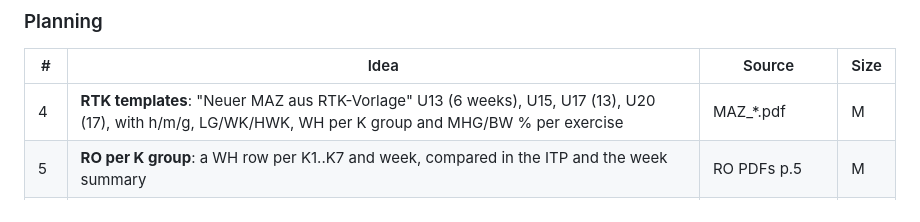
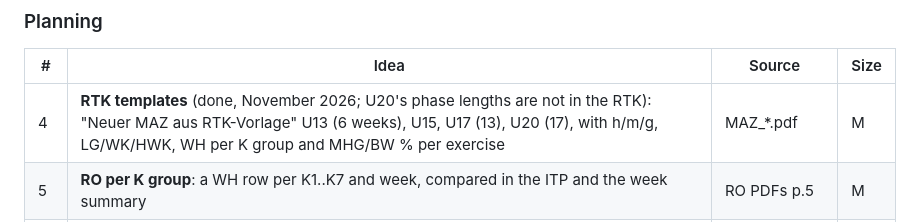
Before and after one commit to iam-peter/trainingsplaner, a Markdown page: docs/RESEARCH-IDA-RTK.md, the part around the change. Rendered like a GitHub page.

```diff
--- a/docs/RESEARCH-IDA-RTK.md
+++ b/docs/RESEARCH-IDA-RTK.md
@@ -116,7 +116,7 @@ M days, L a week or more.
 
 | # | Idea | Source | Size |
 |---|---|---|---|
-| 4 | **RTK templates**: "Neuer MAZ aus RTK-Vorlage" U13 (6 weeks), U15, U17 (13), U20 (17), with h/m/g, LG/WK/HWK, WH per K group and MHG/BW % per exercise | MAZ_*.pdf | M |
+| 4 | **RTK templates** (done, November 2026; U20's phase lengths are not in the RTK): "Neuer MAZ aus RTK-Vorlage" U13 (6 weeks), U15, U17 (13), U20 (17), with h/m/g, LG/WK/HWK, WH per K group and MHG/BW % per exercise | MAZ_*.pdf | M |
 | 5 | **RO per K group**: a WH row per K1..K7 and week, compared in the ITP and the week summary | RO PDFs p.5 | M |
 | 6 | **Scale values**: chosen weeks and columns of the RO or ITP by a factor (e.g. −10 % after illness) | IDA p.11 | S–M |
 | 7 | **RO proposal per ITP cell**: the RO value shown grey, taken one cell or one row at a time, instead of Vorlage over everything | IDA p.13 | M |
```
Also changed, not shown: README.md (+3 -1 lines), docs/HANDBUCH.md (+17 -0 lines), docs/handbuch/bilder/12-planung-maz.png, 10 other files.
